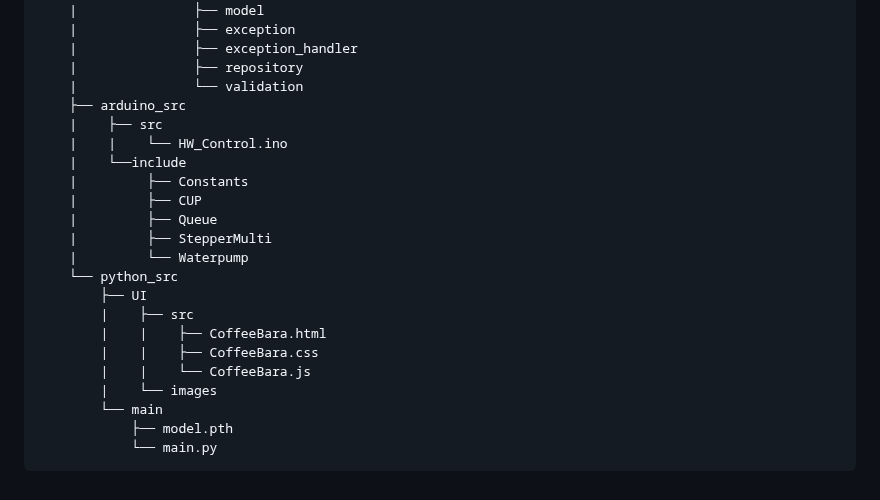
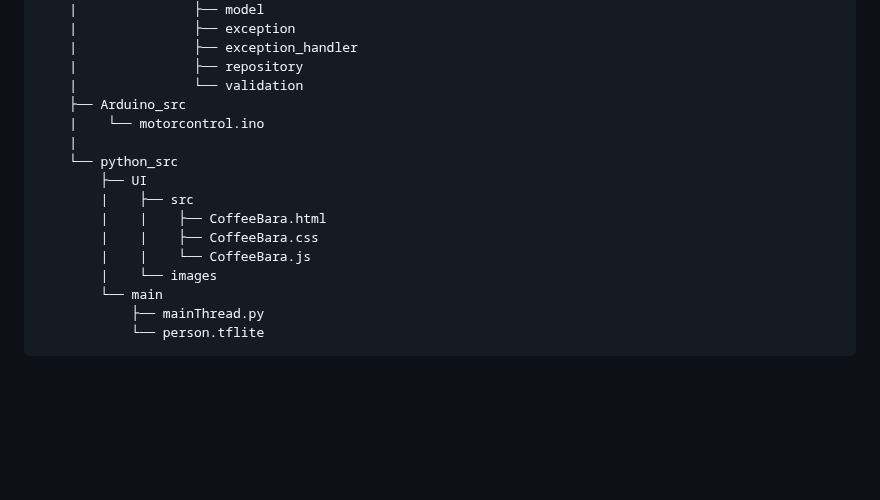
Before and after one commit to osh0331/Embedded2024, a Markdown page: README.md, the part around one of its changes. Drawn GitHub-style; blank space fills up the shorter version.

````diff
--- a/README.md
+++ b/README.md
@@ -101,15 +101,9 @@ Embedded_System_2024
     |               ├── exception_handler
     |               ├── repository
     |               └── validation
-    ├── arduino_src
-    |    ├── src
-    |    |    └── HW_Control.ino
-    |    └──include
-    |         ├── Constants
-    |         ├── CUP
-    |         ├── Queue
-    |         ├── StepperMulti
-    |         └── Waterpump
+    ├── Arduino_src
+    |    └── motorcontrol.ino
+    |
     └── python_src
         ├── UI
         |    ├── src
@@ -118,6 +112,6 @@ Embedded_System_2024
         |    |    └── CoffeeBara.js
         |    └── images
         └── main
-            ├── model.pth
-            └── main.py
+            ├── mainThread.py
+            └── person.tflite
 ```
````
Also changed, not shown: other parts of README.md (+7 -7 lines).
